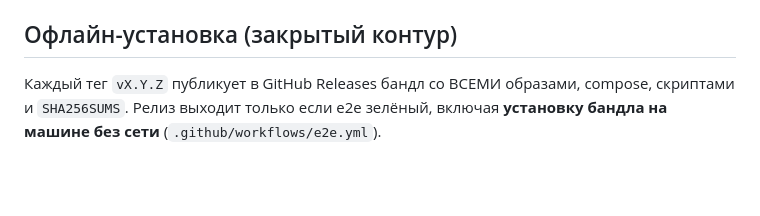
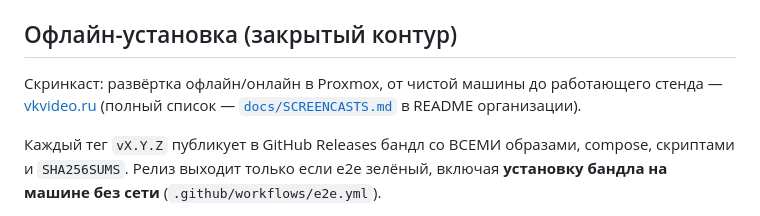
Before and after one commit to lct-testkit/deploy, a Markdown page: RUNBOOK.md, the part around the change. Rendered like a GitHub page; blank space fills up the shorter version.

Commit message:
docs: ссылка на скринкаст офлайн/онлайн развёртки в Proxmox (#42)

```diff
--- a/RUNBOOK.md
+++ b/RUNBOOK.md
@@ -101,6 +101,8 @@ RTK_ENV=demo scripts/deploy.sh rollback    # вернуть образы пре
 Откат к произвольному коммиту `images.yaml`: `git -C <deploy> checkout <commit> -- images.yaml && RTK_ENV=… scripts/deploy.sh --no-pull`, потом `git checkout main -- images.yaml`, иначе следующий автодеплой перезапишет откат.
 
 ## Офлайн-установка (закрытый контур)
+
+Скринкаст: развёртка офлайн/онлайн в Proxmox, от чистой машины до работающего стенда — [vkvideo.ru](https://vkvideo.ru/video-241860435_456239018?list=ln-TGrbm0XClyNeuXUdsy) (полный список — [`docs/SCREENCASTS.md`](https://github.com/lct-testkit/.github/blob/main/docs/SCREENCASTS.md) в README организации).
 
 Каждый тег `vX.Y.Z` публикует в GitHub Releases бандл со ВСЕМИ образами, compose, скриптами и `SHA256SUMS`. Релиз выходит только если e2e зелёный, включая **установку бандла на машине без сети** (`.github/workflows/e2e.yml`).
 
```
